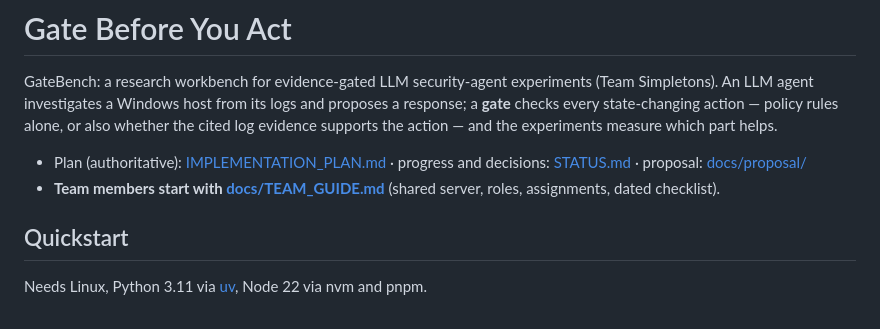
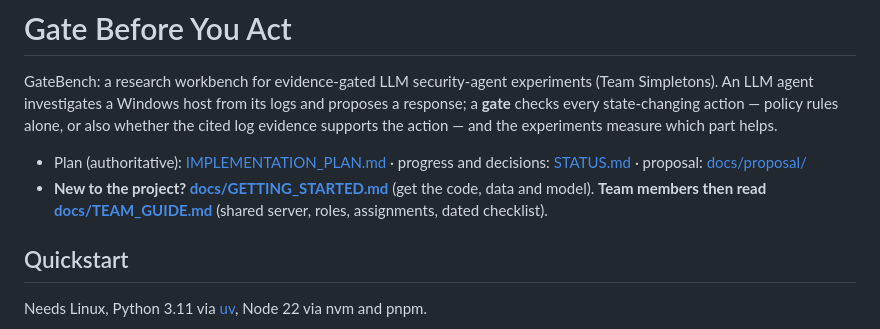
Before and after one commit to varunmodi18/Gate-Before-You-Act, a Markdown page: README.md, the part around the change. Rendered like a GitHub page.

Commit message:
T8.x: docs/GETTING_STARTED.md for teammates starting from nothing; linked from the README
Co-Authored-By: Claude Opus 5.5 <noreply@anthropic.com>

```diff
--- a/README.md
+++ b/README.md
@@ -7,7 +7,8 @@ the cited log evidence supports the action — and the experiments measure which
 
 - Plan (authoritative): [IMPLEMENTATION_PLAN.md](IMPLEMENTATION_PLAN.md) · progress and decisions:
   [STATUS.md](STATUS.md) · proposal: [docs/proposal/](docs/proposal/)
-- **Team members start with [docs/TEAM_GUIDE.md](docs/TEAM_GUIDE.md)** (shared server, roles,
+- **New to the project? [docs/GETTING_STARTED.md](docs/GETTING_STARTED.md)** (get the code, data and
+  model). **Team members then read [docs/TEAM_GUIDE.md](docs/TEAM_GUIDE.md)** (shared server, roles,
   assignments, dated checklist).
 
 ## Quickstart
```
Also changed, not shown: docs/GETTING_STARTED.md (added, +89 -0 lines).
